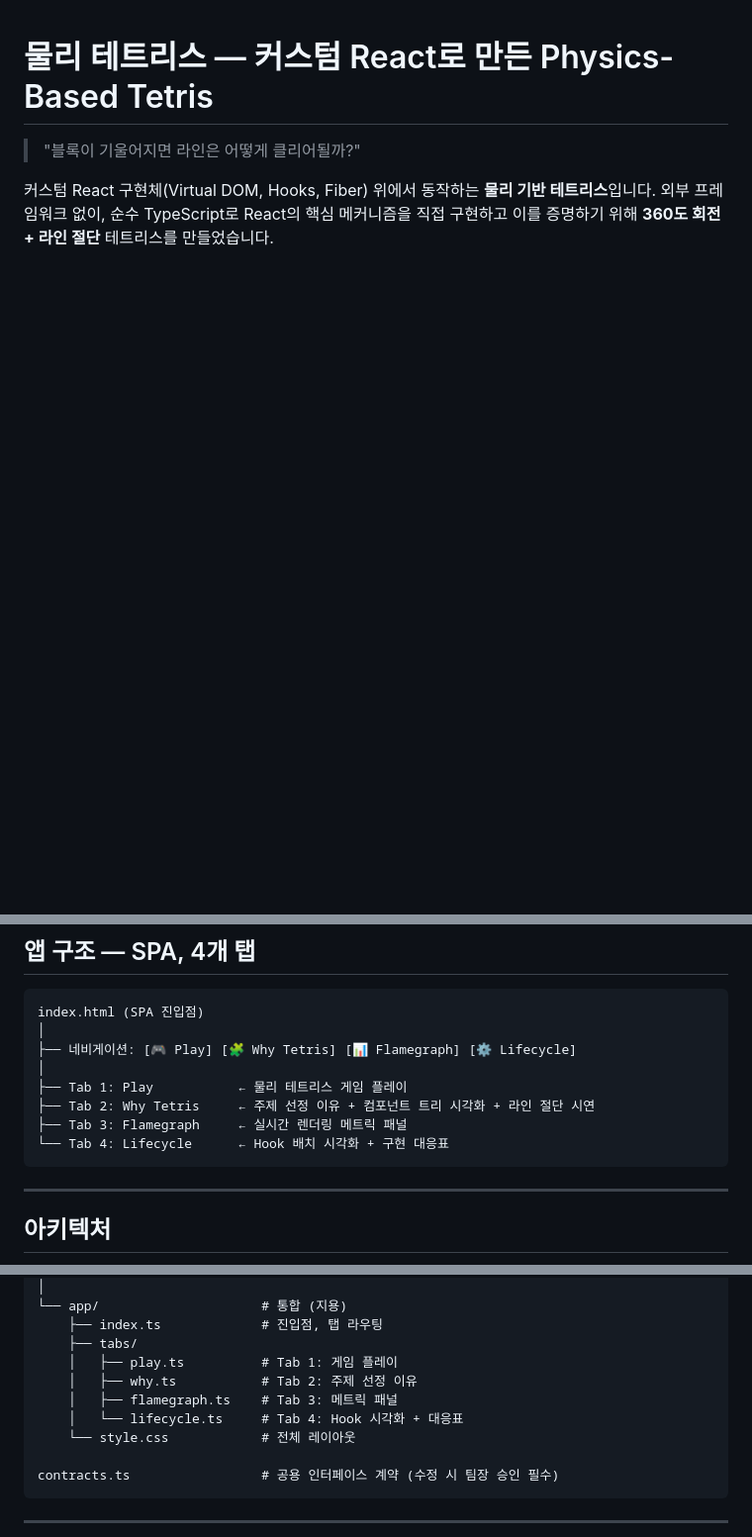
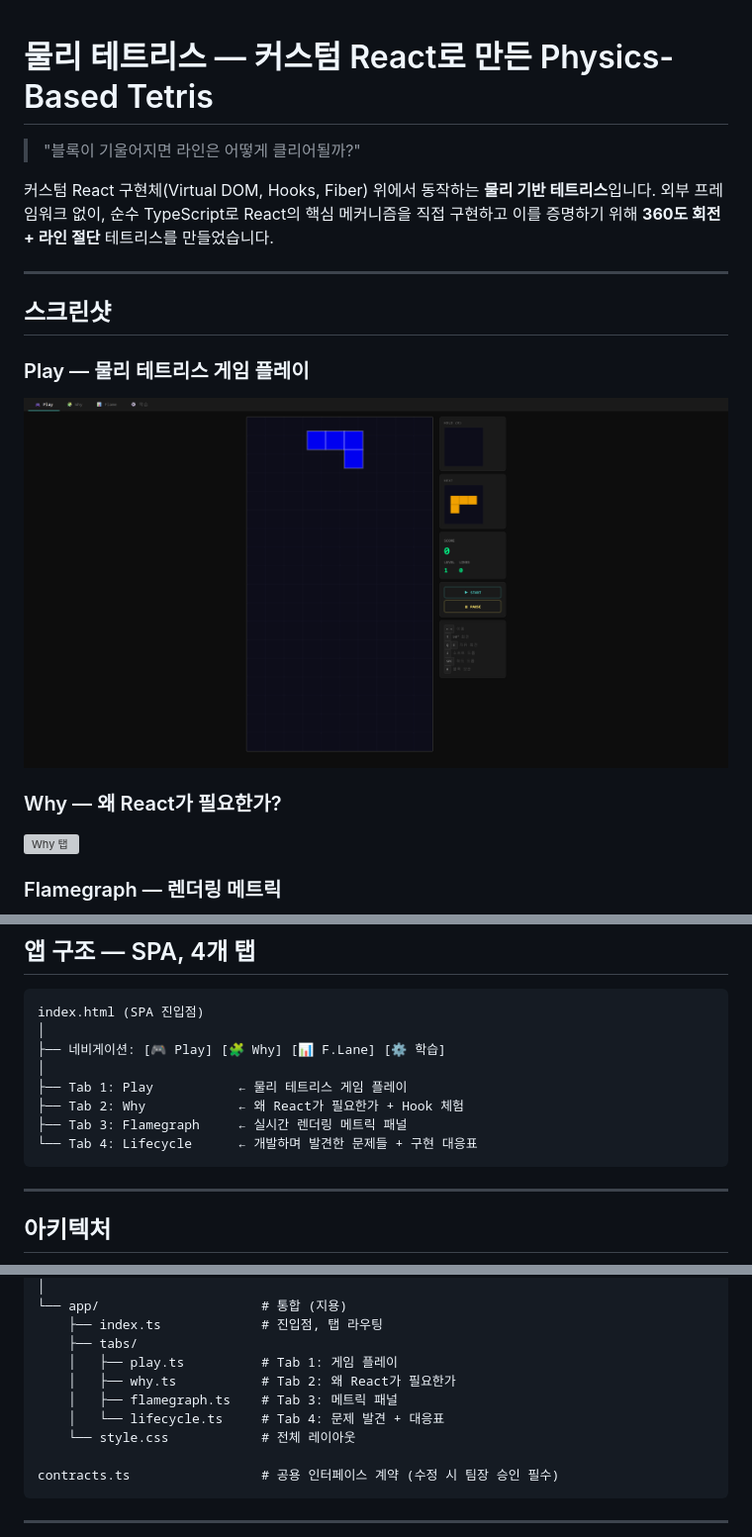
Before and after one commit to JYPark-Code/jungle_w5_react_tetris, a Markdown page: README.md, 3 parts joined by grey strips. Shown at 99% size. Drawn GitHub-style; pictures changed too: img/screencapture-localhost-5173-2026-04-02-11_07_07.png (added); blank space fills up the shorter version; grey boxes are pictures that could not be loaded.

````diff
--- a/README.md
+++ b/README.md
@@ -5,3 +5,18 @@
 커스텀 React 구현체(Virtual DOM, Hooks, Fiber) 위에서 동작하는 **물리 기반 테트리스**입니다.
 외부 프레임워크 없이, 순수 TypeScript로 React의 핵심 메커니즘을 직접 구현하고
 이를 증명하기 위해 **360도 회전 + 라인 절단** 테트리스를 만들었습니다.
+
+---
+
+## 스크린샷
+
+### Play — 물리 테트리스 게임 플레이
+
+![Play 탭](img/screencapture-localhost-5173-2026-04-02-11_07_07.png)
+
+### Why — 왜 React가 필요한가?
+
+![Why 탭](img/screencapture-localhost-5173-2026-04-02-11_07_26.png)
+
+### Flamegraph — 렌더링 메트릭
+
@@ -62,12 +82,12 @@ npm run dev
 ```
 index.html (SPA 진입점)
 │
-├── 네비게이션: [🎮 Play] [🧩 Why Tetris] [📊 Flamegraph] [⚙️ Lifecycle]
+├── 네비게이션: [🎮 Play] [🧩 Why] [📊 F.Lane] [⚙️ 학습]
 │
 ├── Tab 1: Play           ← 물리 테트리스 게임 플레이
-├── Tab 2: Why Tetris     ← 주제 선정 이유 + 컴포넌트 트리 시각화 + 라인 절단 시연
+├── Tab 2: Why            ← 왜 React가 필요한가 + Hook 체험
 ├── Tab 3: Flamegraph     ← 실시간 렌더링 메트릭 패널
-└── Tab 4: Lifecycle      ← Hook 배치 시각화 + 구현 대응표
+└── Tab 4: Lifecycle      ← 개발하며 발견한 문제들 + 구현 대응표
 ```
 
 ---
@@ -308,9 +467,9 @@ src/
     ├── index.ts             # 진입점, 탭 라우팅
     ├── tabs/
     │   ├── play.ts          # Tab 1: 게임 플레이
-    │   ├── why.ts           # Tab 2: 주제 선정 이유
+    │   ├── why.ts           # Tab 2: 왜 React가 필요한가
     │   ├── flamegraph.ts    # Tab 3: 메트릭 패널
-    │   └── lifecycle.ts     # Tab 4: Hook 시각화 + 대응표
+    │   └── lifecycle.ts     # Tab 4: 문제 발견 + 대응표
     └── style.css            # 전체 레이아웃
 
 contracts.ts                 # 공용 인터페이스 계약 (수정 시 팀장 승인 필수)
````
Also changed, not shown: other parts of README.md (+146 -45 lines), img/screencapture-localhost-5173-2026-04-02-11_07_42.png (added), 2 other files.
